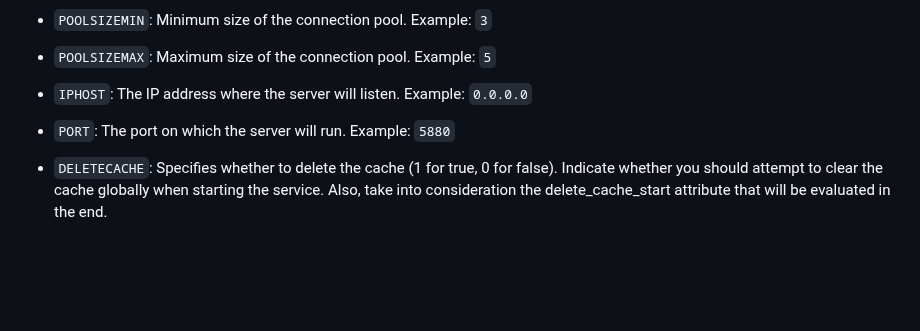
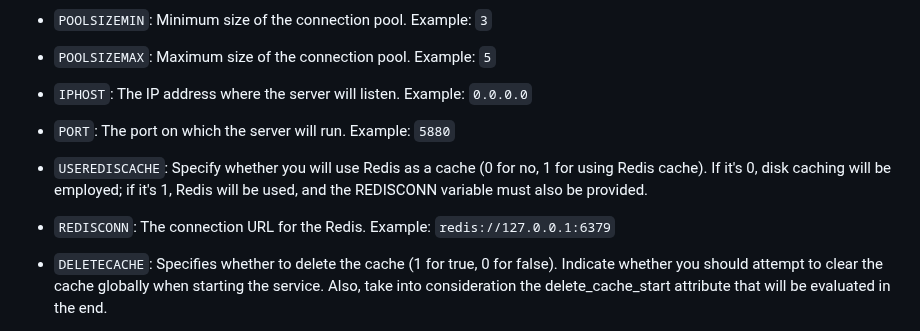
Before and after one commit to mvt-proj/mvt-rs, a Markdown page: README.md, the part around the change. Rendered like a GitHub page; blank space fills up the shorter version.

Commit message:
update readme. Redis cache

```diff
--- a/README.md
+++ b/README.md
@@ -96,6 +96,11 @@ The server uses environment variables for its configuration. Make sure to create
 
 - `PORT`: The port on which the server will run. Example: `5880`
 
+- `USEREDISCACHE`:  Specify whether you will use Redis as a cache (0 for no, 1 for using Redis cache). If it's 0, disk caching will be employed; if it's 1, Redis will be used, and the REDISCONN variable must also be provided.
+
+- `REDISCONN`: The connection URL for the Redis.
+  Example: `redis://127.0.0.1:6379`
+
 - `DELETECACHE`:  Specifies whether to delete the cache (1 for true, 0 for false). Indicate whether you should attempt to clear the cache globally when starting the service. Also, take into consideration the delete_cache_start attribute that will be evaluated in the end.
 
 - `SALTSTRING`: User passwords are stored encrypted using Argon2. Thi variable is used to enhance the security of the password hashing process.
```
